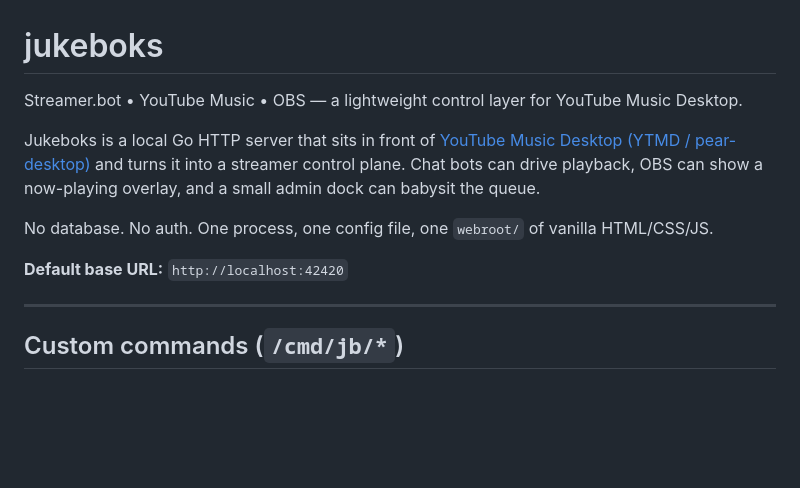
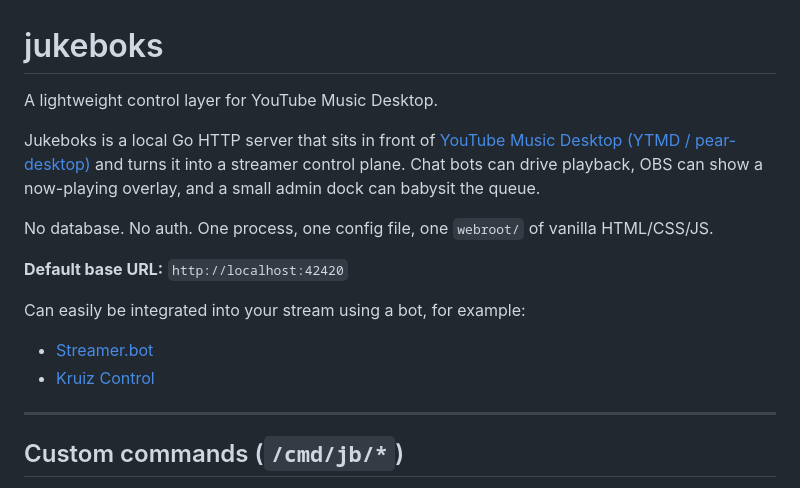
Before and after one commit to iamtew/jukeboks, a Markdown page: README.md, the part around the change. Drawn GitHub-style; blank space fills up the shorter version.

Commit message:
Update README... again

```diff
--- a/README.md
+++ b/README.md
@@ -1,12 +1,16 @@
 # jukeboks
 
-Streamer.bot • YouTube Music • OBS — a lightweight control layer for YouTube Music Desktop.
+A lightweight control layer for YouTube Music Desktop.
 
 Jukeboks is a local Go HTTP server that sits in front of [YouTube Music Desktop (YTMD / pear-desktop)](https://github.com/pear-devs/pear-desktop/) and turns it into a streamer control plane. Chat bots can drive playback, OBS can show a now-playing overlay, and a small admin dock can babysit the queue.
 
 No database. No auth. One process, one config file, one `webroot/` of vanilla HTML/CSS/JS.
 
 **Default base URL:** `http://localhost:42420`
+
+Can easily be integrated into your stream using a bot, for example:
+- [Streamer.bot](https://streamer.bot/)
+- [Kruiz Control](https://github.com/Kruiser8/Kruiz-Control)
 
 ---
 
```
